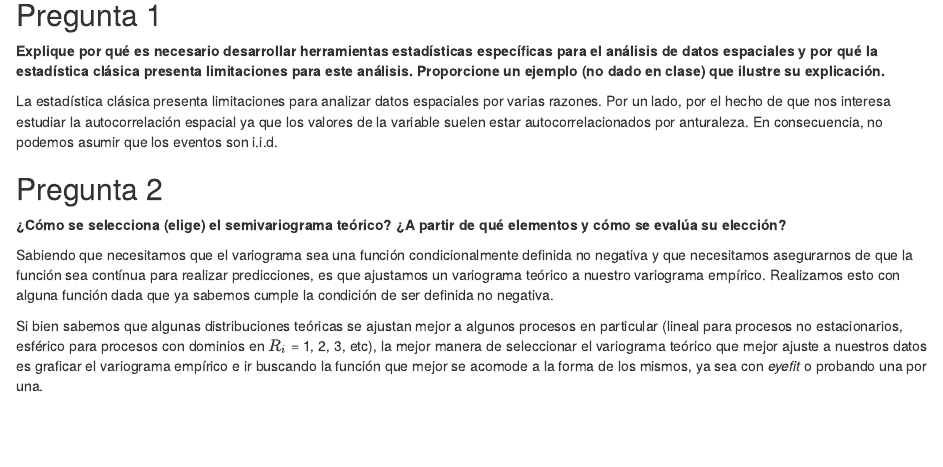
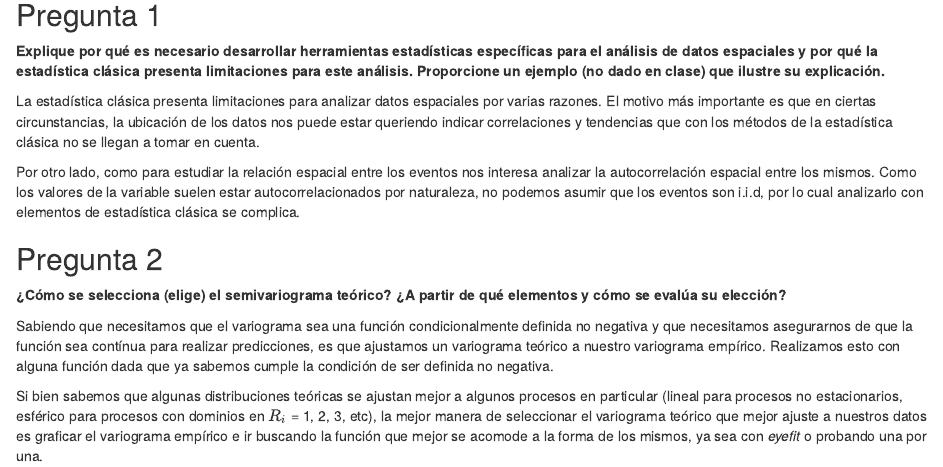
Before and after one commit to napelli91/mcd230_ss_final, an R Markdown document (content/seccion_5_preguntas_teoricas.Rmd): the page in a window 1100 px wide, from 80 px down. Rendered offline with R 4.5, knitr and Pandoc, with nearby package versions.

Commit message:
me habia faltado subir esto

```diff
--- a/content/seccion_5_preguntas_teoricas.Rmd
+++ b/content/seccion_5_preguntas_teoricas.Rmd
@@ -13,7 +13,9 @@ knitr::opts_chunk$set(echo = TRUE)
 
 **Explique por qué es necesario desarrollar herramientas estadísticas específicas para el análisis de datos espaciales y por qué la estadística clásica presenta limitaciones para este análisis. Proporcione un ejemplo (no dado en clase) que ilustre su explicación.**
 
-La estadística clásica presenta limitaciones para analizar datos espaciales por varias razones. Por un lado, por el hecho de que nos interesa estudiar la autocorrelación espacial ya que los valores de la variable suelen estar autocorrelacionados por anturaleza. En consecuencia, no podemos asumir que los eventos son i.i.d.
+La estadística clásica presenta limitaciones para analizar datos espaciales por varias razones. El motivo más importante es que en ciertas circunstancias, la ubicación de los datos nos puede estar queriendo indicar correlaciones y tendencias que con los métodos de la estadística clásica no se llegan a tomar en cuenta.
+
+Por otro lado, como para estudiar la relación espacial entre los eventos nos interesa analizar la autocorrelación espacial entre los mismos. Como los valores de la variable suelen estar autocorrelacionados por naturaleza, no podemos asumir que los eventos son i.i.d, por lo cual analizarlo con elementos de estadística clásica se complica.
 
 ## Pregunta 2
 
```
